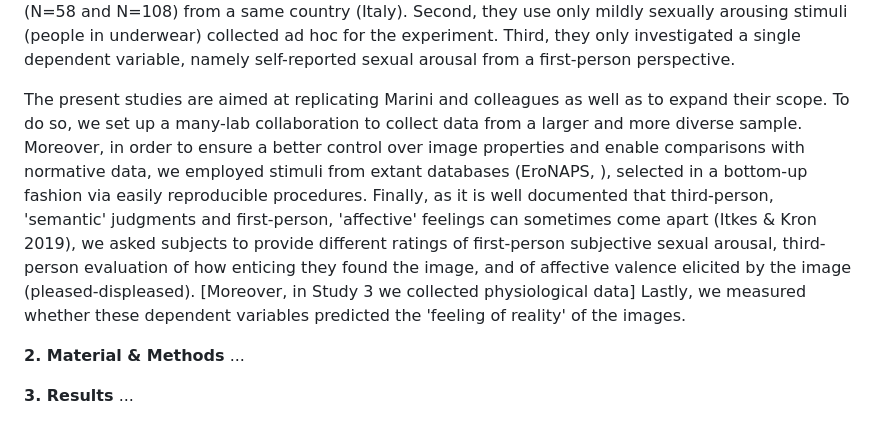
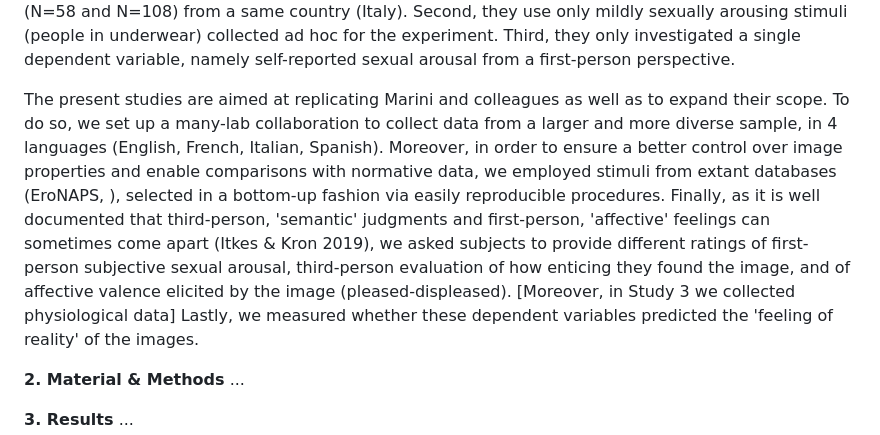
Before and after one commit to RealityBending/FictionEro, a Markdown page: Draft.md, the part around the change. Rendered like a GitHub page.

```diff
--- a/Draft.md
+++ b/Draft.md
@@ -18,7 +18,7 @@ A similar pattern can be found in recent works comparing the affective and aesth
 Based on their findings, it seems reasonable to expect that Alex' enthusiasm for Cal's "photos" -- actually, AI-generated creations -- would be dampened. And that Sam should rather hire actual models rather than having graphic designer creating virtual ones. Yet, the literature examined above refers to different stimulis, such as artistic creations, virtual faces, and negatively valenced pictures or clips. What ensures that their results generalize to the sexual arousal of whole-body pictures? A partial positive answer is provided by a couple of studies by Marini et al. (2024). They presented subjects with images depicting people in underwear and found out that images judged to be (by the experimental subject, in Study 1) or presented as (by the experimenters, in Study 2) real photos rather than AI-generated images also correlated with higher sexual arousal.
 However, several features of Marini and colleagues' studies undermine robust generalization. First, they used a relatively small sample size (N=58 and N=108) from a same country (Italy). Second, they use only mildly sexually arousing stimuli (people in underwear) collected ad hoc for the experiment. Third, they only investigated a single dependent variable, namely self-reported sexual arousal from a first-person perspective.
 
-The present studies are aimed at replicating Marini and colleagues as well as to expand their scope. To do so, we set up a many-lab collaboration to collect data from a larger and more diverse sample. Moreover, in order to ensure a better control over image properties and enable comparisons with normative data, we employed stimuli from extant databases (EroNAPS, ), selected in a bottom-up fashion via easily reproducible procedures. Finally, as it is well documented that third-person, 'semantic' judgments and first-person, 'affective' feelings can sometimes come apart (Itkes & Kron 2019), we asked subjects to provide different ratings of first-person subjective sexual arousal, third-person evaluation of how enticing they found the image, and of affective valence elicited by the image (pleased-displeased). [Moreover, in Study 3 we collected physiological data]
+The present studies are aimed at replicating Marini and colleagues as well as to expand their scope. To do so, we set up a many-lab collaboration to collect data from a larger and more diverse sample, in 4 languages (English, French, Italian, Spanish). Moreover, in order to ensure a better control over image properties and enable comparisons with normative data, we employed stimuli from extant databases (EroNAPS, ), selected in a bottom-up fashion via easily reproducible procedures. Finally, as it is well documented that third-person, 'semantic' judgments and first-person, 'affective' feelings can sometimes come apart (Itkes & Kron 2019), we asked subjects to provide different ratings of first-person subjective sexual arousal, third-person evaluation of how enticing they found the image, and of affective valence elicited by the image (pleased-displeased). [Moreover, in Study 3 we collected physiological data]
 Lastly, we measured whether these dependent variables predicted the 'feeling of reality' of the images.
 
 
```
